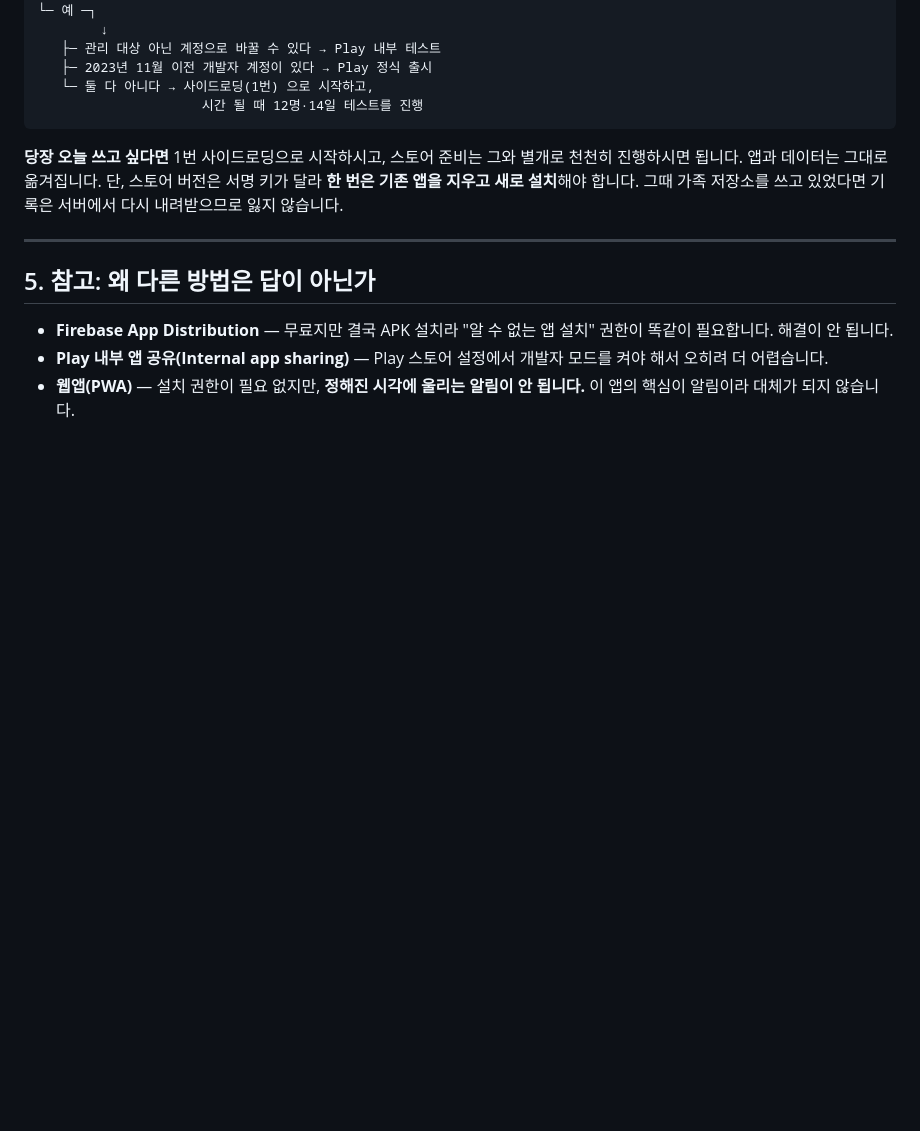
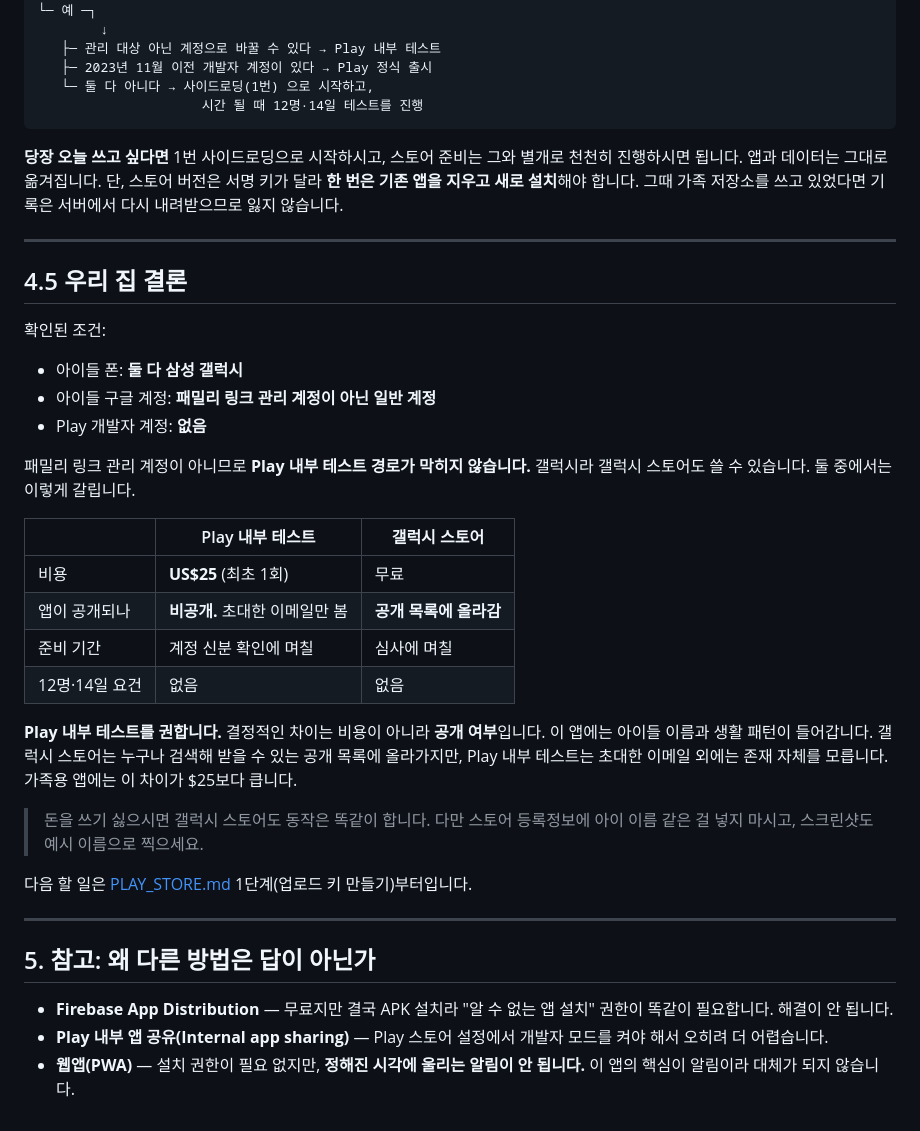
Before and after one commit to nohkwangsun/henny, a Markdown page: INSTALL.md, the part around the change. GitHub-like rendering; blank space fills up the shorter version.

```diff
--- a/INSTALL.md
+++ b/INSTALL.md
@@ -122,6 +122,36 @@ Play 내부 테스트를 고르셨다면, 돈을 내기 전에 아래 두 가지
 
 ---
 
+## 4.5 우리 집 결론
+
+확인된 조건:
+
+- 아이들 폰: **둘 다 삼성 갤럭시**
+- 아이들 구글 계정: **패밀리 링크 관리 계정이 아닌 일반 계정**
+- Play 개발자 계정: **없음**
+
+패밀리 링크 관리 계정이 아니므로 **Play 내부 테스트 경로가 막히지 않습니다.**
+갤럭시라 갤럭시 스토어도 쓸 수 있습니다. 둘 중에서는 이렇게 갈립니다.
+
+| | Play 내부 테스트 | 갤럭시 스토어 |
+|---|---|---|
+| 비용 | **US$25** (최초 1회) | 무료 |
+| 앱이 공개되나 | **비공개.** 초대한 이메일만 봄 | **공개 목록에 올라감** |
+| 준비 기간 | 계정 신분 확인에 며칠 | 심사에 며칠 |
+| 12명·14일 요건 | 없음 | 없음 |
+
+**Play 내부 테스트를 권합니다.** 결정적인 차이는 비용이 아니라 **공개 여부**입니다.
+이 앱에는 아이들 이름과 생활 패턴이 들어갑니다. 갤럭시 스토어는 누구나 검색해 받을 수 있는
+공개 목록에 올라가지만, Play 내부 테스트는 초대한 이메일 외에는 존재 자체를 모릅니다.
+가족용 앱에는 이 차이가 $25보다 큽니다.
+
+> 돈을 쓰기 싫으시면 갤럭시 스토어도 동작은 똑같이 합니다. 다만 스토어 등록정보에
+> 아이 이름 같은 걸 넣지 마시고, 스크린샷도 예시 이름으로 찍으세요.
+
+다음 할 일은 [PLAY_STORE.md](PLAY_STORE.md) 1단계(업로드 키 만들기)부터입니다.
+
+---
+
 ## 5. 참고: 왜 다른 방법은 답이 아닌가
 
 - **Firebase App Distribution** — 무료지만 결국 APK 설치라 "알 수 없는 앱 설치" 권한이 똑같이 필요합니다. 해결이 안 됩니다.
```
Also changed, not shown: PLAY_STORE.md (+24 -1 lines), README.md (+18 -2 lines).
